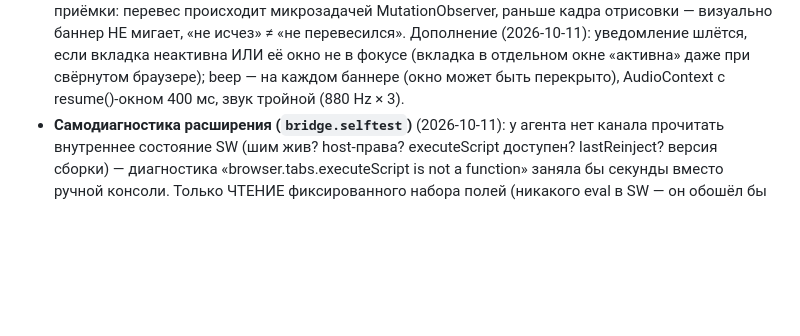
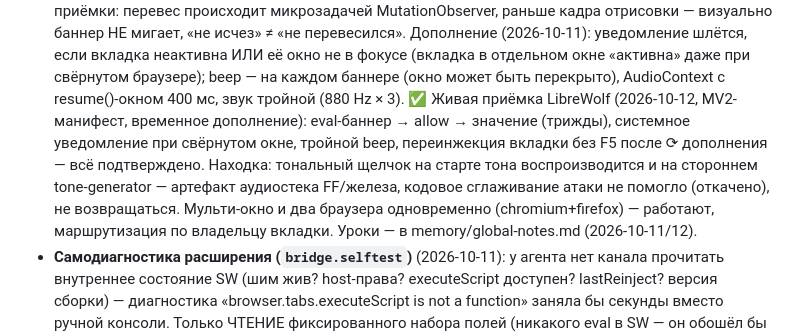
Before and after one commit to AnDsergey13/mcp-browser-bridge, a Markdown page: kimi-code-browser-bridge-plan.md, the part around the change. GitHub-like rendering; blank space fills up the shorter version.

Commit message:
docs(plan): LibreWolf live acceptance of the banner kit
kimi-code-browser-bridge-plan.md:
- LibreWolf (MV2) acceptance 2026-10-12: eval banner, notification on minimized window, triple beep, reinject without F5, multi-window and two-browser operation all confirmed
- record the LibreWolf tone-start click as a browser/hardware artifact (reproduced on a third-party tone generator; attack-ramp smoothing did not help and was reverted)

```diff
--- a/kimi-code-browser-bridge-plan.md
+++ b/kimi-code-browser-bridge-plan.md
@@ -575,6 +575,14 @@ MVP (фазы 0–3 базово + 4 базово): ~1.5–2.5k строк су
   фокусе (вкладка в отдельном окне «активна» даже при свёрнутом браузере);
   beep — на каждом баннере (окно может быть перекрыто), AudioContext с
   resume()-окном 400 мс, звук тройной (880 Hz × 3).
+  ✅ Живая приёмка LibreWolf (2026-10-12, MV2-манифест, временное дополнение):
+  eval-баннер → allow → значение (трижды), системное уведомление при свёрнутом
+  окне, тройной beep, переинжекция вкладки без F5 после ⟳ дополнения — всё
+  подтверждено. Находка: тональный щелчок на старте тона воспроизводится и на
+  стороннем tone-generator — артефакт аудиостека FF/железа, кодовое
+  сглаживание атаки не помогло (откачено), не возвращаться. Мульти-окно и
+  два браузера одновременно (chromium+firefox) — работают, маршрутизация по
+  владельцу вкладки. Уроки — в memory/global-notes.md (2026-10-11/12).
 - **Самодиагностика расширения (`bridge.selftest`)** (2026-10-11): у агента
   нет канала прочитать внутреннее состояние SW (шим жив? host-права?
   executeScript доступен? lastReinject? версия сборки) — диагностика
```
